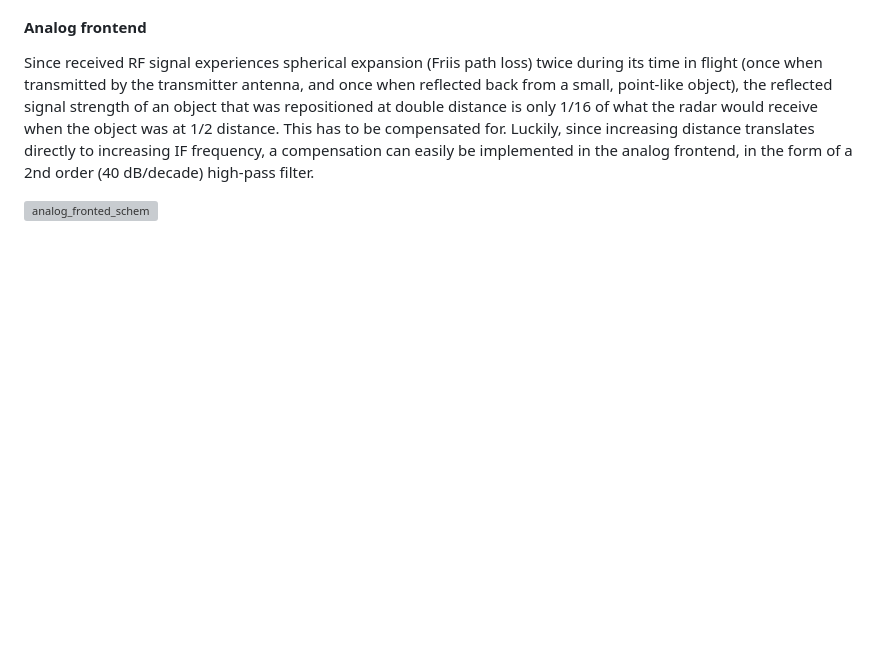
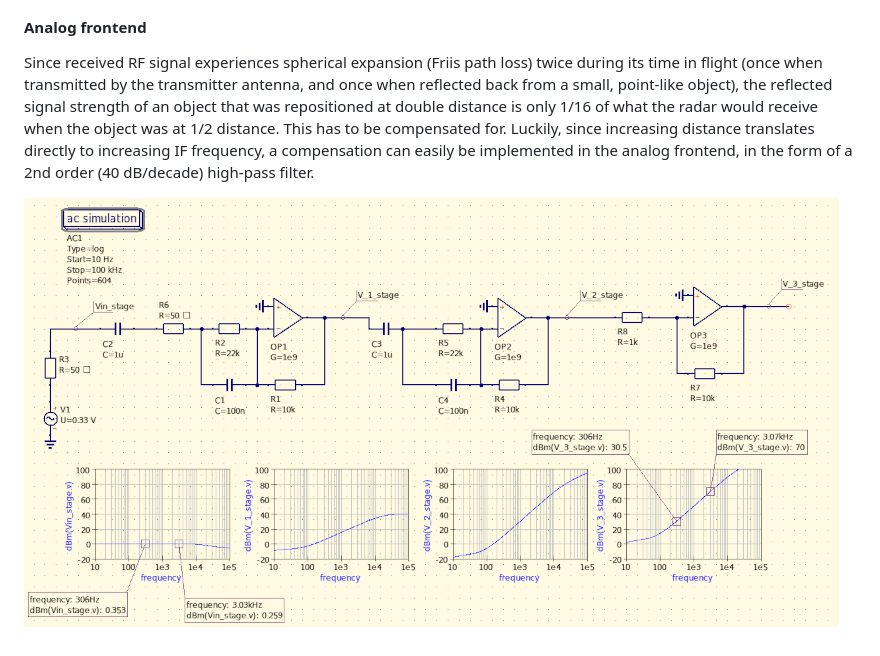
Before and after one commit to szoftveres/RF_Microwave, a Markdown page: radar/README.md, the part around one of its changes. Rendered like a GitHub page; blank space fills up the shorter version; grey boxes are pictures that could not be loaded.

Commit message:
radar

```diff
--- a/radar/README.md
+++ b/radar/README.md
@@ -32,4 +33,4 @@ The ramp generator is a Miller-integrator & Scmitt-trigger based circuit that pr
 Since received RF signal experiences spherical expansion (Friis path loss) twice during its time in flight (once when transmitted by the transmitter antenna, and once when reflected back from a small, point-like object), the reflected signal strength of an object that was repositioned at double distance is only 1/16 of what the radar would receive when the object was at 1/2 distance. This has to be compensated for.
 Luckily, since increasing distance translates directly to increasing IF frequency, a compensation can easily be implemented in the analog frontend, in the form of a 2nd order (40 dB/decade) high-pass filter.
 
-![analog_fronted_schem](analog_fronted_schem.png)
+![analog_frontend_schem](analog_frontend_schem.png)
```
Also changed, not shown: other parts of radar/README.md (+1 -0 lines), radar/ramp_gen_schem.png (renamed from radar/ram_gen_schem.png).
